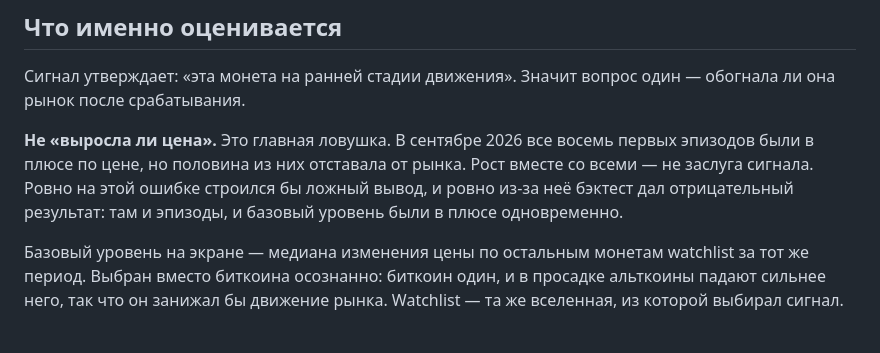
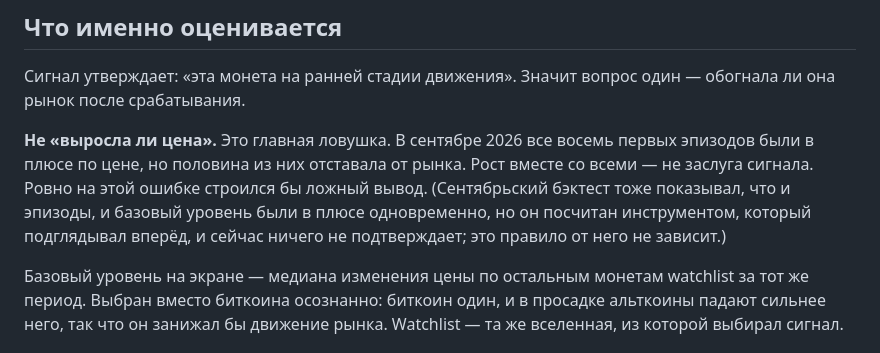
Before and after one commit to vimakushin/crypto-signal-agent, a Markdown page: LABELING.md, the part around the change. GitHub-like rendering.

```diff
--- a/LABELING.md
+++ b/LABELING.md
@@ -6,7 +6,7 @@
 
 Сигнал утверждает: «эта монета на ранней стадии движения». Значит вопрос один — обогнала ли она рынок после срабатывания.
 
-**Не «выросла ли цена».** Это главная ловушка. В сентябре 2026 все восемь первых эпизодов были в плюсе по цене, но половина из них отставала от рынка. Рост вместе со всеми — не заслуга сигнала. Ровно на этой ошибке строился бы ложный вывод, и ровно из-за неё бэктест дал отрицательный результат: там и эпизоды, и базовый уровень были в плюсе одновременно.
+**Не «выросла ли цена».** Это главная ловушка. В сентябре 2026 все восемь первых эпизодов были в плюсе по цене, но половина из них отставала от рынка. Рост вместе со всеми — не заслуга сигнала. Ровно на этой ошибке строился бы ложный вывод. (Сентябрьский бэктест тоже показывал, что и эпизоды, и базовый уровень были в плюсе одновременно, но он посчитан инструментом, который подглядывал вперёд, и сейчас ничего не подтверждает; это правило от него не зависит.)
 
 Базовый уровень на экране — медиана изменения цены по остальным монетам watchlist за тот же период. Выбран вместо биткоина осознанно: биткоин один, и в просадке альткоины падают сильнее него, так что он занижал бы движение рынка. Watchlist — та же вселенная, из которой выбирал сигнал.
 
```
Also changed, not shown: BACKLOG.md (+4 -2 lines).
